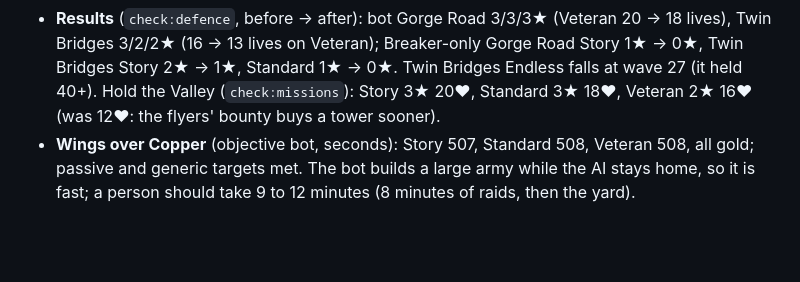
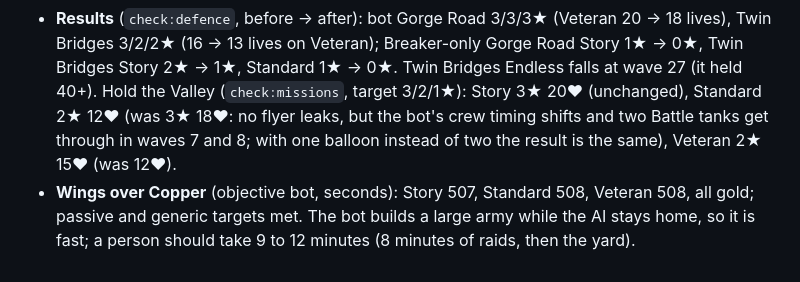
Before and after one commit to buicongnguyen/3d_astra, a Markdown page: github-io/docs/BALANCE.md, the part around the change. GitHub-like rendering; blank space fills up the shorter version.

Commit message:
0.18.3 balance note: Hold the Valley results after the 0.21 merge
Co-Authored-By: Claude Opus 5.5 <noreply@anthropic.com>

```diff
--- a/github-io/docs/BALANCE.md
+++ b/github-io/docs/BALANCE.md
@@ -399,8 +399,9 @@ the skirmish hash `d071360b`, are unchanged (`tests/wings.test.js` pins the othe
 - **Results** (`check:defence`, before → after): bot Gorge Road 3/3/3★ (Veteran 20 → 18 lives), Twin
   Bridges 3/2/2★ (16 → 13 lives on Veteran); Breaker-only Gorge Road Story 1★ → 0★, Twin Bridges Story
   2★ → 1★, Standard 1★ → 0★. Twin Bridges Endless falls at wave 27 (it held 40+). Hold the Valley
-  (`check:missions`): Story 3★ 20♥, Standard 3★ 18♥, Veteran 2★ 16♥ (was 12♥: the flyers' bounty buys
-  a tower sooner).
+  (`check:missions`, target 3/2/1★): Story 3★ 20♥ (unchanged), Standard 2★ 12♥ (was 3★ 18♥: no flyer
+  leaks, but the bot's crew timing shifts and two Battle tanks get through in waves 7 and 8; with one
+  balloon instead of two the result is the same), Veteran 2★ 15♥ (was 12♥).
 - **Wings over Copper** (objective bot, seconds): Story 507, Standard 508, Veteran 508, all gold; passive
   and generic targets met. The bot builds a large army while the AI stays home, so it is fast; a person
   should take 9 to 12 minutes (8 minutes of raids, then the yard).
```
